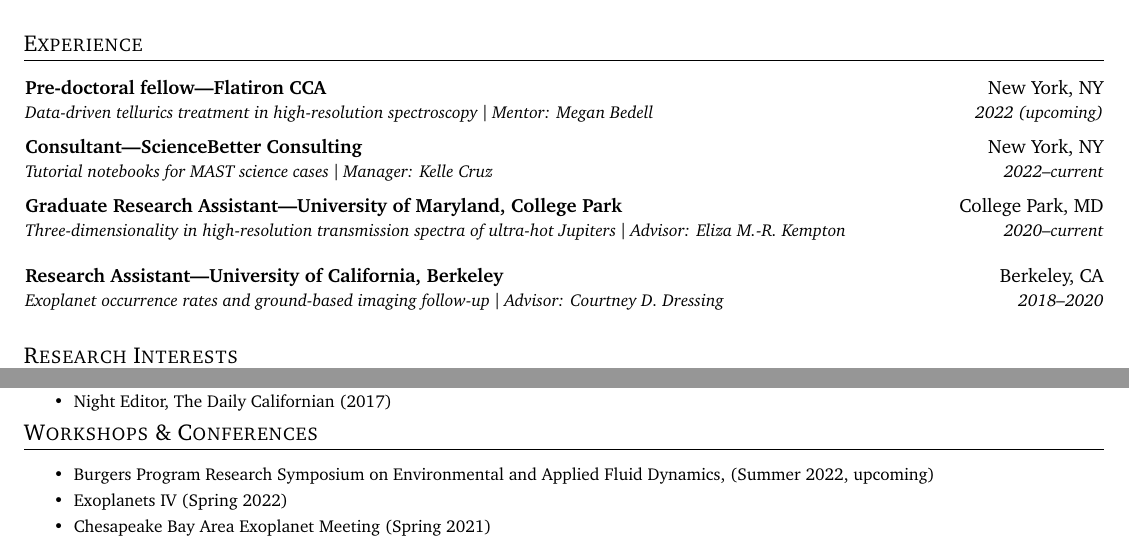
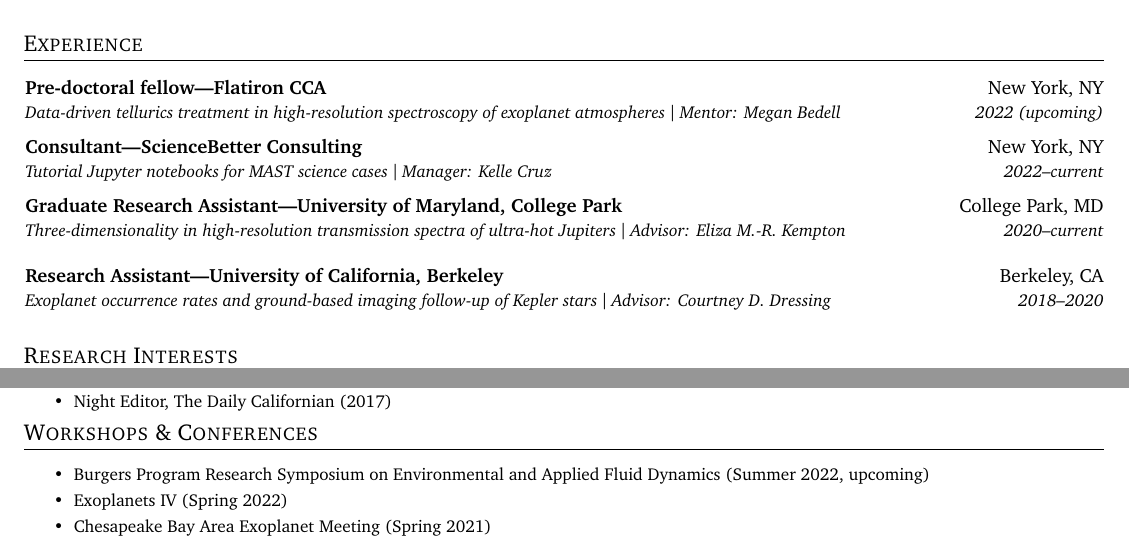
Before and after one commit to arjunsavel/CV, a LaTeX document (main.tex): two parts of pages 1 and 3 of 3, joined at a grey line, cut so that both start at the same text. Compiled offline with pdfLaTeX.

Commit message:
Updates from Overleaf

```diff
--- a/main.tex
+++ b/main.tex
@@ -161,12 +161,12 @@
 
   \resumeSubheading
       {Pre-doctoral fellow---Flatiron CCA}{New York, NY}
-      {Data-driven tellurics treatment in high-resolution spectroscopy $\vert$ Mentor: Megan Bedell}{2022 (upcoming)}{
+      {Data-driven tellurics treatment in high-resolution spectroscopy of exoplanet atmospheres $\vert$ Mentor: Megan Bedell}{2022 (upcoming)}{
     }
 
     \resumeSubheading
       {Consultant---ScienceBetter Consulting}{New York, NY}
-      {Tutorial notebooks for MAST science cases $\vert$ Manager: Kelle Cruz}{2022--current}{
+      {Tutorial Jupyter notebooks for MAST science cases $\vert$ Manager: Kelle Cruz}{2022--current}{
     }
 
      \resumeSubheading
@@ -176,7 +176,7 @@
     \vspace{5pt}
     \resumeSubheading
       {Research Assistant---University of California, Berkeley}{Berkeley, CA}
-      {Exoplanet occurrence rates and ground-based imaging follow-up $\vert$ Advisor: Courtney D. Dressing}{2018--2020}{
+      {Exoplanet occurrence rates and ground-based imaging follow-up of Kepler stars $\vert$ Advisor: Courtney D. Dressing}{2018--2020}{
     }
 
 
@@ -314,7 +314,7 @@
 \shorterSection{Workshops \& Conferences}
 \resumeItemListStart
 \resumeItem{}{Burgers Program Research
-Symposium on Environmental and Applied Fluid Dynamics, (Summer 2022, upcoming)}
+Symposium on Environmental and Applied Fluid Dynamics  (Summer 2022, upcoming)}
 \resumeItem{}{Exoplanets IV (Spring 2022)}
 \resumeItem{}{Chesapeake Bay Area Exoplanet Meeting (Spring 2021)}
 \resumeItem{}{Exoplanet atmosphere characterization: from HST and Spitzer to JWST (2021)}
```
